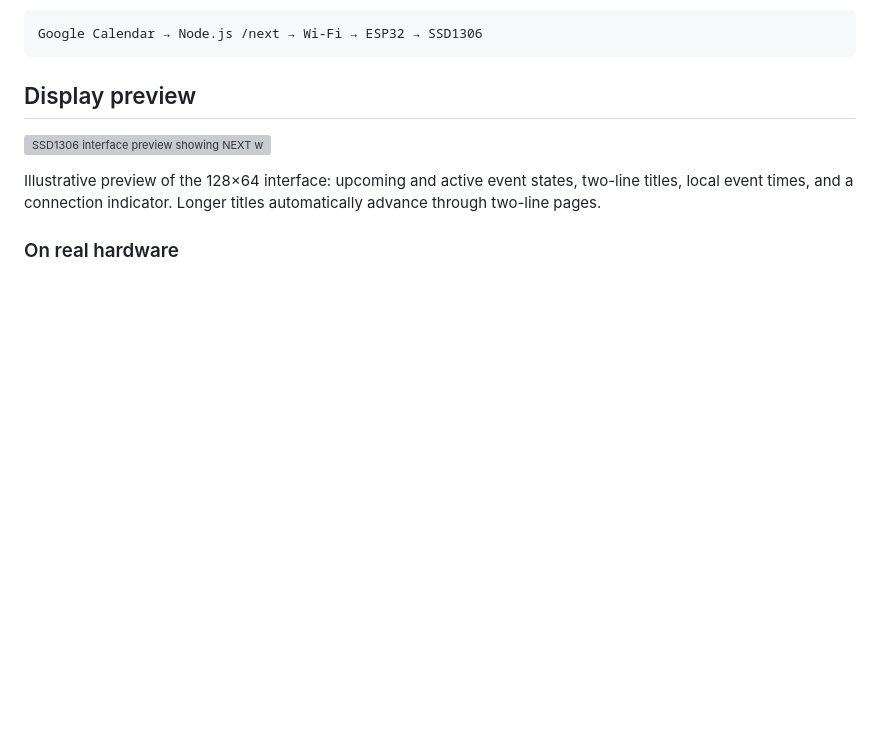
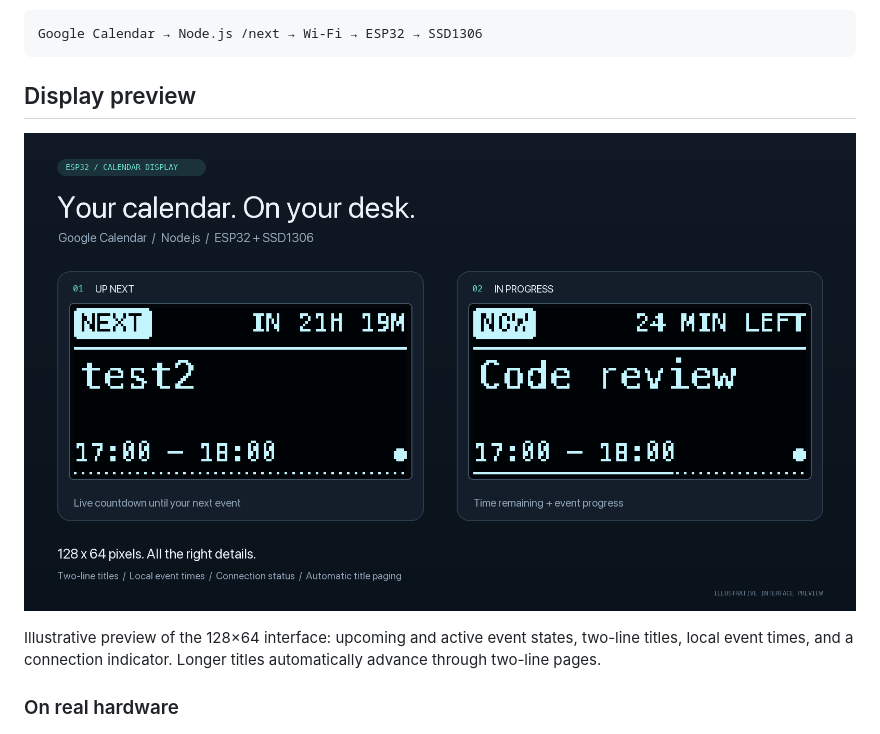
Before and after one commit to YuriiPtyts/esp32-nodejs-calendar, a Markdown page: README.md, the part around the change. Rendered like a GitHub page; pictures changed too: docs/interface-preview.png (added); blank space fills up the shorter version; grey boxes are pictures that could not be loaded.

Commit message:
Restore original preview and fix NEXT label

```diff
--- a/README.md
+++ b/README.md
@@ -9,7 +9,7 @@ Google Calendar → Node.js /next → Wi-Fi → ESP32 → SSD1306
 
 ## Display preview
 
-![SSD1306 interface preview showing NEXT with a live countdown and NOW with time remaining and an event progress bar](docs/interface-preview.jpg)
+![SSD1306 interface preview showing NEXT with a live countdown and NOW with time remaining and an event progress bar](docs/interface-preview.png)
 
 Illustrative preview of the 128×64 interface: upcoming and active event states,
 two-line titles, local event times, and a connection indicator. Longer titles
```
Also changed, not shown: 1 other file.
